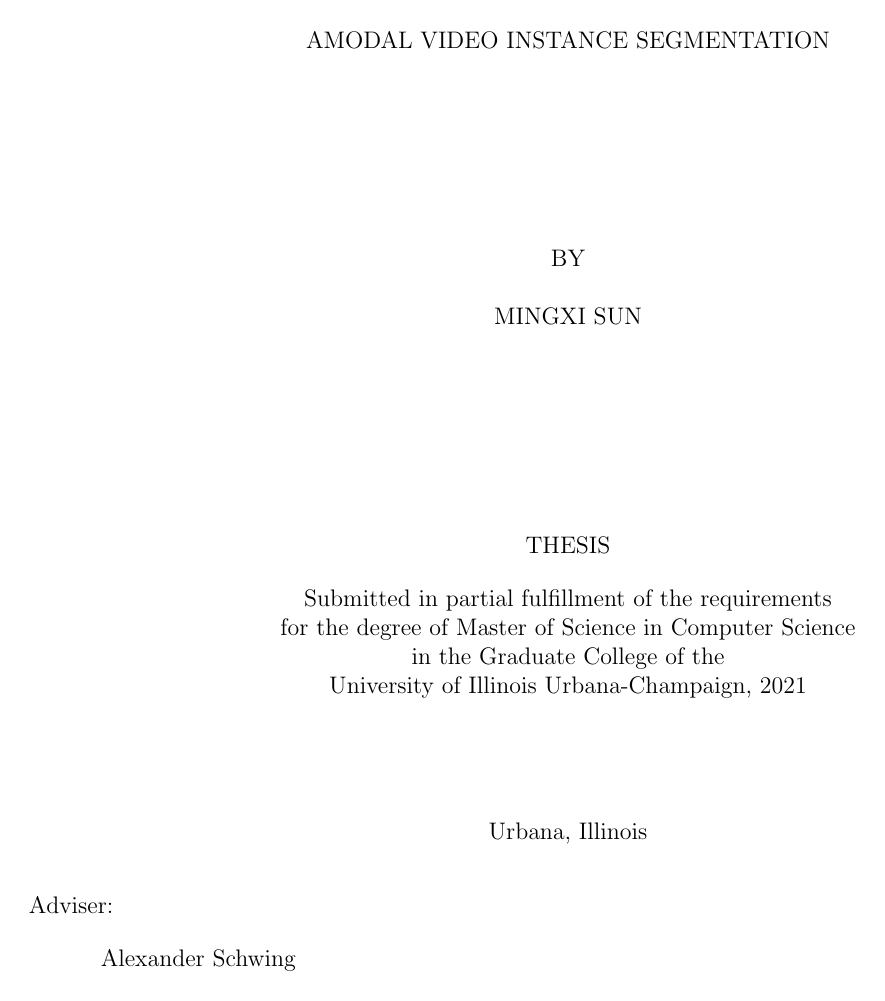
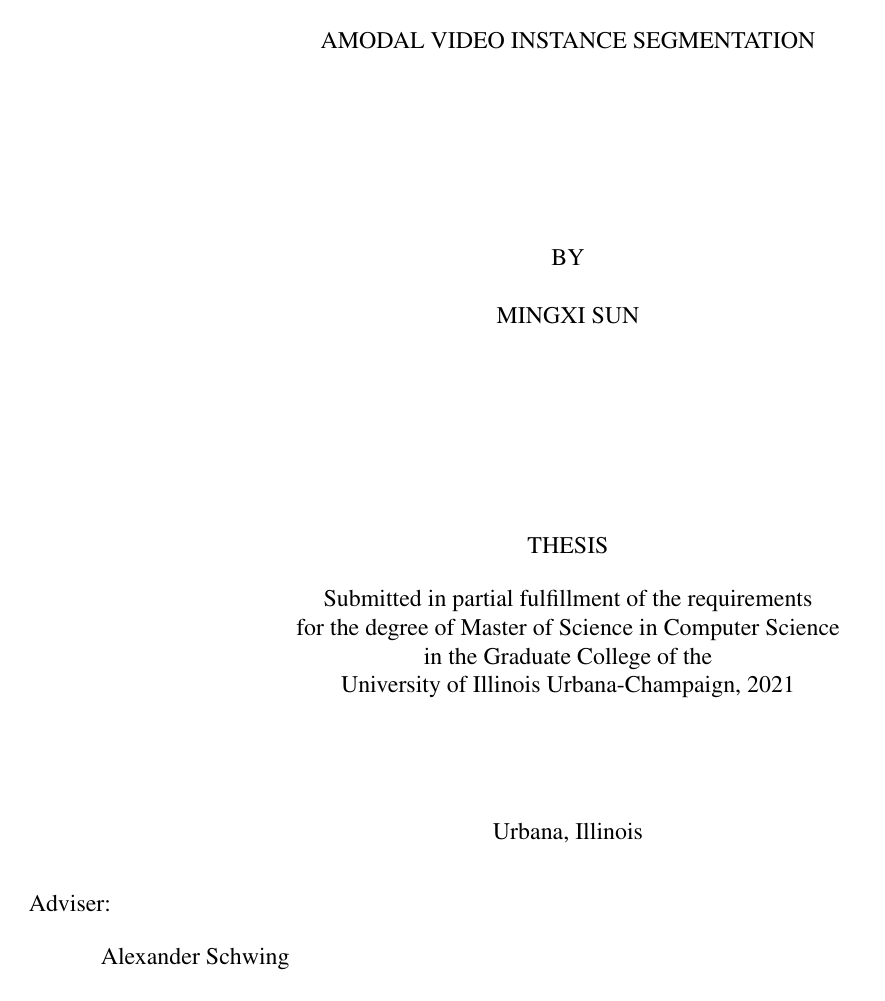
Before and after one commit to bamboochan/thesis, a LaTeX thesis (main.tex): page 2 of 30 before the commit and page 2 of 29 after it. Compiled offline with pdfLaTeX.

Commit message:
aded main

```diff
--- a/main.tex
+++ b/main.tex
@@ -1,4 +1,22 @@
 \documentclass[tocnosub,noragright,centerchapter,fullpagesingle,12pt]{uiuc_csthesis21}
+
+\usepackage{times}
+\usepackage{epsfig}
+\usepackage{graphicx}
+\usepackage{amsmath}
+\usepackage{amssymb}
+
+% Include other packages here, before hyperref.
+\usepackage{wrapfig}
+\usepackage[sort, numbers]{natbib}
+\usepackage{graphbox}
+\usepackage{multicol}
+\usepackage{symbols}
+\usepackage{multirow}
+\usepackage{ctable} % for \specialrule command
+\usepackage{pifont}
+\newcommand{\cmark}{\ding{51}}%
+\newcommand{\xmark}{\ding{55}}
 
 % Updated version of the ECE department's latex resources
 
```
